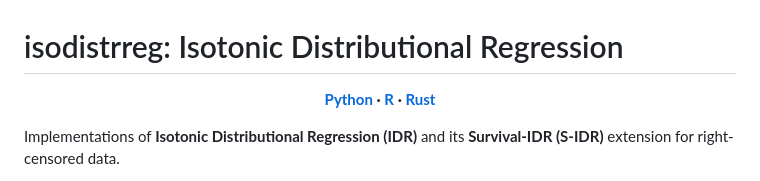
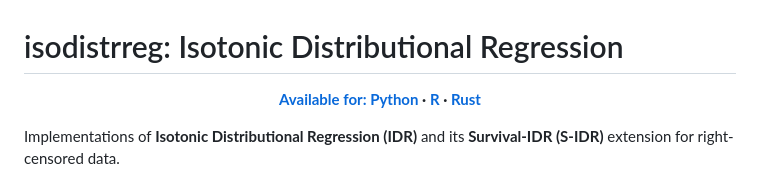
Before and after one commit to AlexanderHenzi/isodistrreg, a Markdown page: README.md, the part around the change. Rendered like a GitHub page.

Commit message:
fixup! Expand README.md

```diff
--- a/README.md
+++ b/README.md
@@ -1,6 +1,6 @@
 # isodistrreg: Isotonic Distributional Regression
 
-<p align="center"><strong><a href="bindings/python/README.md">Python</a> · <a href="bindings/R/README.md">R</a> · <a href="isodistrreg/README.md">Rust</a></strong></p>
+<p align="center"><strong><a href="bindings/python/README.md">Available for: Python</a> · <a href="bindings/R/README.md">R</a> · <a href="isodistrreg/README.md">Rust</a></strong></p>
 
 Implementations of **Isotonic Distributional Regression (IDR)** and its
 **Survival-IDR (S-IDR)** extension for right-censored data.
```
